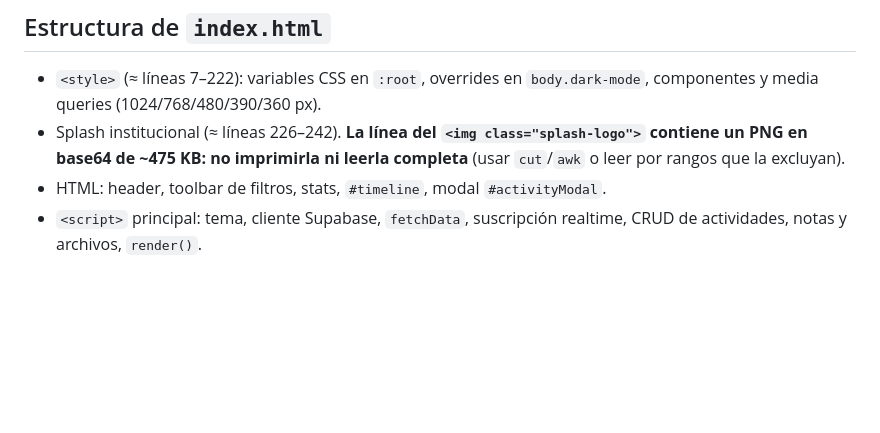
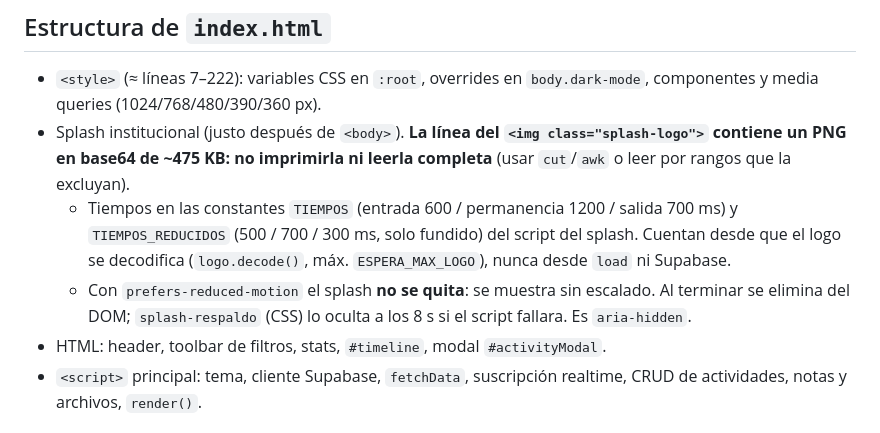
Before and after one commit to HernandoGalvis0210/cronograma-universidad, a Markdown page: CLAUDE.md, the part around the change. Drawn GitHub-style; blank space fills up the shorter version.

Commit message:
Documenta los tiempos del splash en CLAUDE.md
Co-Authored-By: Claude Opus 5.5 <noreply@anthropic.com>

```diff
--- a/CLAUDE.md
+++ b/CLAUDE.md
@@ -13,7 +13,9 @@ No hay build ni dependencias locales. `supabase-js@2` se carga desde jsDelivr.
 ## Estructura de `index.html`
 
 - `<style>` (≈ líneas 7–222): variables CSS en `:root`, overrides en `body.dark-mode`, componentes y media queries (1024/768/480/390/360 px).
-- Splash institucional (≈ líneas 226–242). **La línea del `<img class="splash-logo">` contiene un PNG en base64 de ~475 KB: no imprimirla ni leerla completa** (usar `cut`/`awk` o leer por rangos que la excluyan).
+- Splash institucional (justo después de `<body>`). **La línea del `<img class="splash-logo">` contiene un PNG en base64 de ~475 KB: no imprimirla ni leerla completa** (usar `cut`/`awk` o leer por rangos que la excluyan).
+  - Tiempos en las constantes `TIEMPOS` (entrada 600 / permanencia 1200 / salida 700 ms) y `TIEMPOS_REDUCIDOS` (500 / 700 / 300 ms, solo fundido) del script del splash. Cuentan desde que el logo se decodifica (`logo.decode()`, máx. `ESPERA_MAX_LOGO`), nunca desde `load` ni Supabase.
+  - Con `prefers-reduced-motion` el splash **no se quita**: se muestra sin escalado. Al terminar se elimina del DOM; `splash-respaldo` (CSS) lo oculta a los 8 s si el script fallara. Es `aria-hidden`.
 - HTML: header, toolbar de filtros, stats, `#timeline`, modal `#activityModal`.
 - `<script>` principal: tema, cliente Supabase, `fetchData`, suscripción realtime, CRUD de actividades, notas y archivos, `render()`.
 
```
